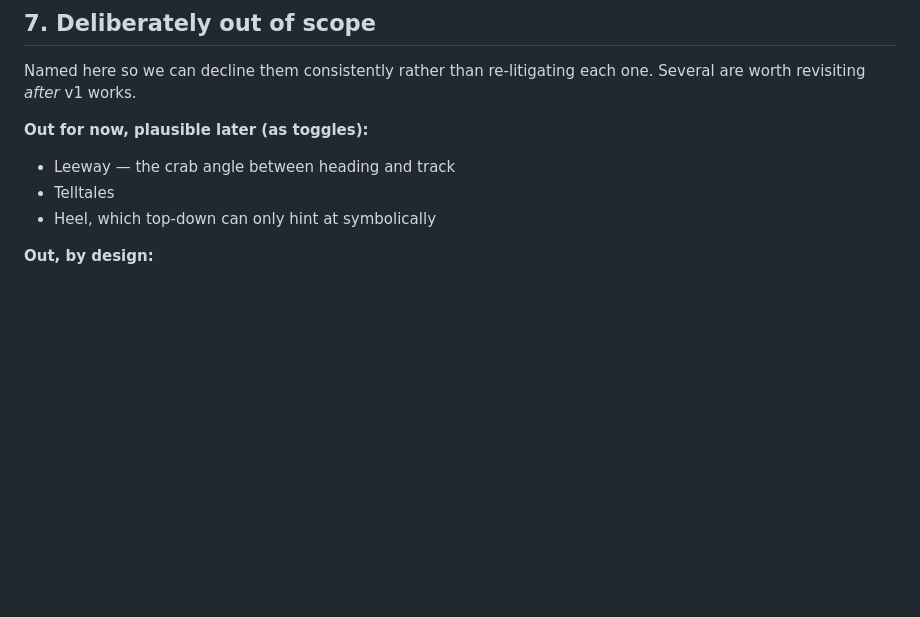
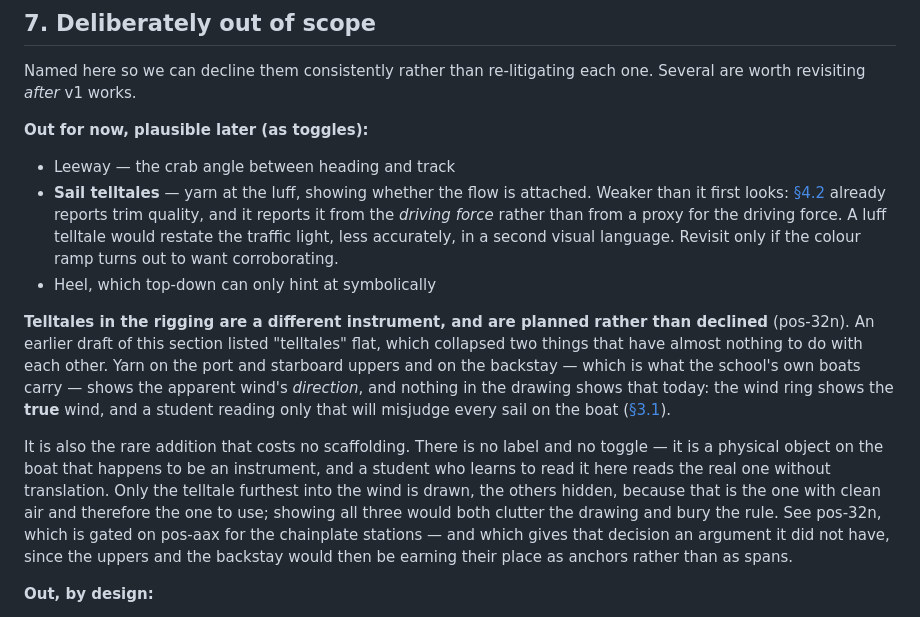
Before and after one commit to edgewoodsailing/point-of-sail, a Markdown page: DESIGN.md, the part around the change. Rendered like a GitHub page; blank space fills up the shorter version.

Commit message:
Separate telltales in the rigging from telltales on the sails (pos-32n)
§7 listed "telltales" flat, which collapsed two things that have almost nothing
to do with each other and would have got the wrong one declined.

Sail telltales — yarn at the luff, showing attached flow — stay out, and now
carry the reason: §4.2 already reports trim quality, and it reports it from the
driving force rather than from a proxy for the driving force, so a luff
telltale would restate the traffic light less accurately and in a second visual
language.

Telltales in the *rigging* show the apparent wind's direction, which is a thing
nothing in the drawing shows today — the wind ring shows the true wind, and a
student reading only that will misjudge every sail on the boat. They are
planned rather than declined, and they cost no scaffolding: no label, no
toggle, just a physical object on the boat that happens to be an instrument.

Only the telltale furthest into the wind is drawn. That is the one with clean
air and therefore the one to use, so hiding the others teaches the rule instead
of stating it — and keeps the drawing clean, which the other two would not.

Filed as pos-32n, gated on pos-aax for the chainplate stations. Noted on
pos-aax that this hands it an argument it did not have: it recorded the lowers
as the only stays with a claim, and the uppers and the backstay now have one
too.

Co-Authored-By: Claude Opus 5 (1M context) <noreply@anthropic.com>

```diff
--- a/DESIGN.md
+++ b/DESIGN.md
@@ -1171,8 +1171,32 @@ one. Several are worth revisiting *after* v1 works.
 **Out for now, plausible later (as toggles):**
 
 - Leeway — the crab angle between heading and track
-- Telltales
+- **Sail telltales** — yarn at the luff, showing whether the flow is attached.
+  Weaker than it first looks: [§4.2](#42-the-traffic-light) already reports trim
+  quality, and it reports it from the *driving force* rather than from a proxy
+  for the driving force. A luff telltale would restate the traffic light, less
+  accurately, in a second visual language. Revisit only if the colour ramp turns
+  out to want corroborating.
 - Heel, which top-down can only hint at symbolically
+
+**Telltales in the rigging are a different instrument, and are planned rather
+than declined** (pos-32n). An earlier draft of this section listed "telltales"
+flat, which collapsed two things that have almost nothing to do with each other.
+Yarn on the port and starboard uppers and on the backstay — which is what the
+school's own boats carry — shows the apparent wind's *direction*, and nothing
+in the drawing shows that today: the wind ring shows the **true** wind, and a
+student reading only that will misjudge every sail on the boat
+([§3.1](#31-apparent-wind)).
+
+It is also the rare addition that costs no scaffolding. There is no label and no
+toggle — it is a physical object on the boat that happens to be an instrument,
+and a student who learns to read it here reads the real one without translation.
+Only the telltale furthest into the wind is drawn, the others hidden, because
+that is the one with clean air and therefore the one to use; showing all three
+would both clutter the drawing and bury the rule. See pos-32n, which is gated on
+pos-aax for the chainplate stations — and which gives that decision an argument
+it did not have, since the uppers and the backstay would then be earning their
+place as anchors rather than as spans.
 
 **Out, by design:**
 
```
